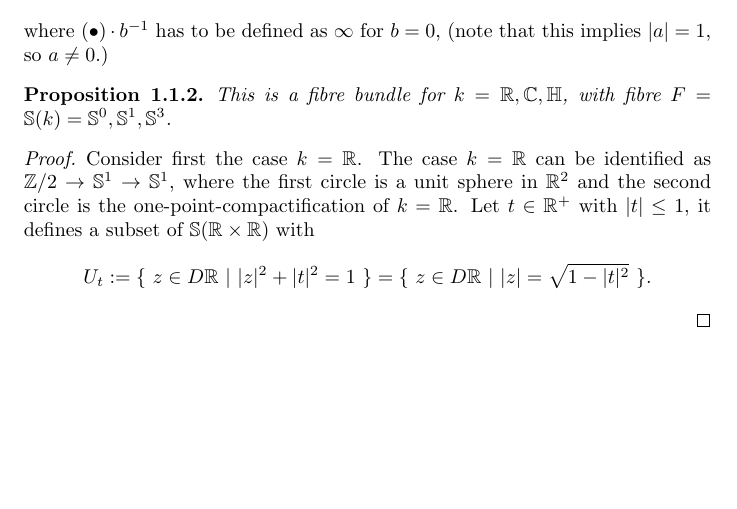
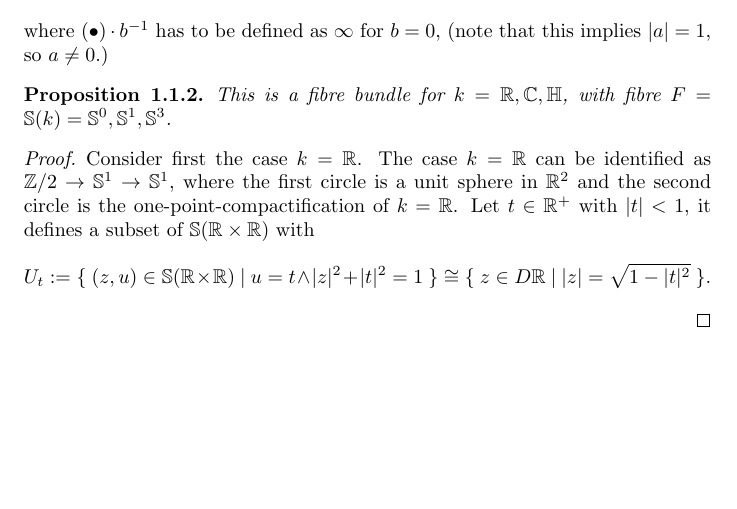
Before and after one commit to Vassago1911/various_projects, a LaTeX book (diskrete_hopf_try/main.tex): part of the page, cut so that both start at the same text. The pictures show the PDF file diskrete_hopf_try/main.pdf that the author committed with the source.

Commit message:
2024-04-20T22:16+02:00_draftsave
Signed-off-by: lm <marc@lange-data.org>

```diff
--- a/diskrete_hopf_try/main.tex
+++ b/diskrete_hopf_try/main.tex
@@ -128,8 +128,8 @@
     Consider first the case $k=\R$.
     The case $k=\R$ can be identified as $\Z/2 \rightarrow \S^1 \rightarrow \S^1$, where the first circle
     is a unit sphere in $\R^2$ and the second circle is the one-point-compactification of $k=\R$.
-    Let $t \in \R^+$ with $|t|\leq 1$, it defines a subset of $\S(\R\times\R)$ with
-    \[U_t:=\{~z\in D\R~|~|z|^2+|t|^2=1~\}=\{~z\in D\R~|~|z|=\sqrt{1-|t|^2}~\}.\]
+    Let $t \in \R^+$ with $|t|< 1$, it defines a subset of $\S(\R\times\R)$ with
+    \[U_t:=\{~(z,u)\in \S(\R\times\R)~|~u=t\wedge |z|^2+|t|^2=1~\}\cong\{~z\in D\R~|~|z|=\sqrt{1-|t|^2}~\}.\]
     \end{proof}
 }
 
```
Also changed, not shown: diskrete_hopf_try/main.pdf.
